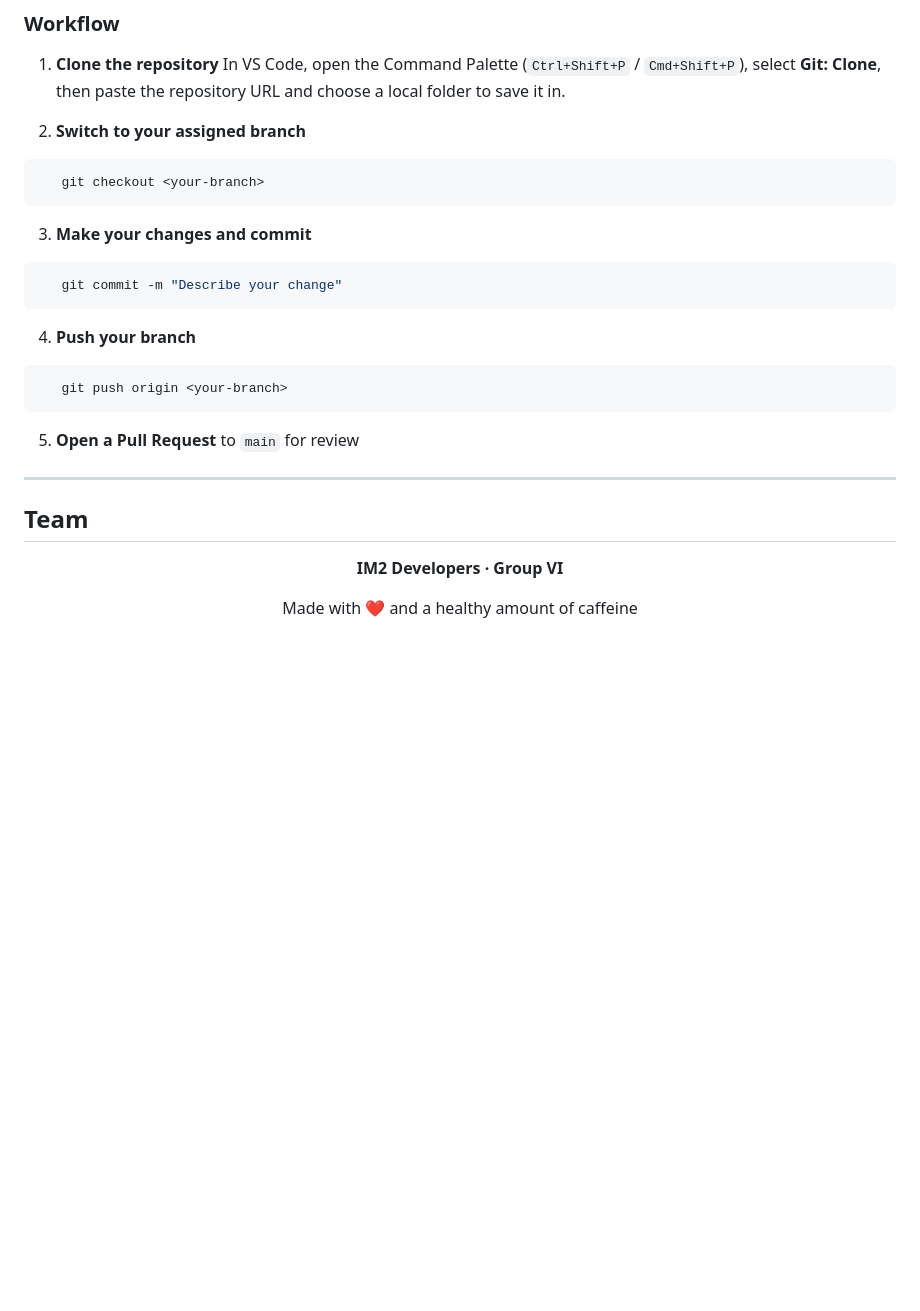
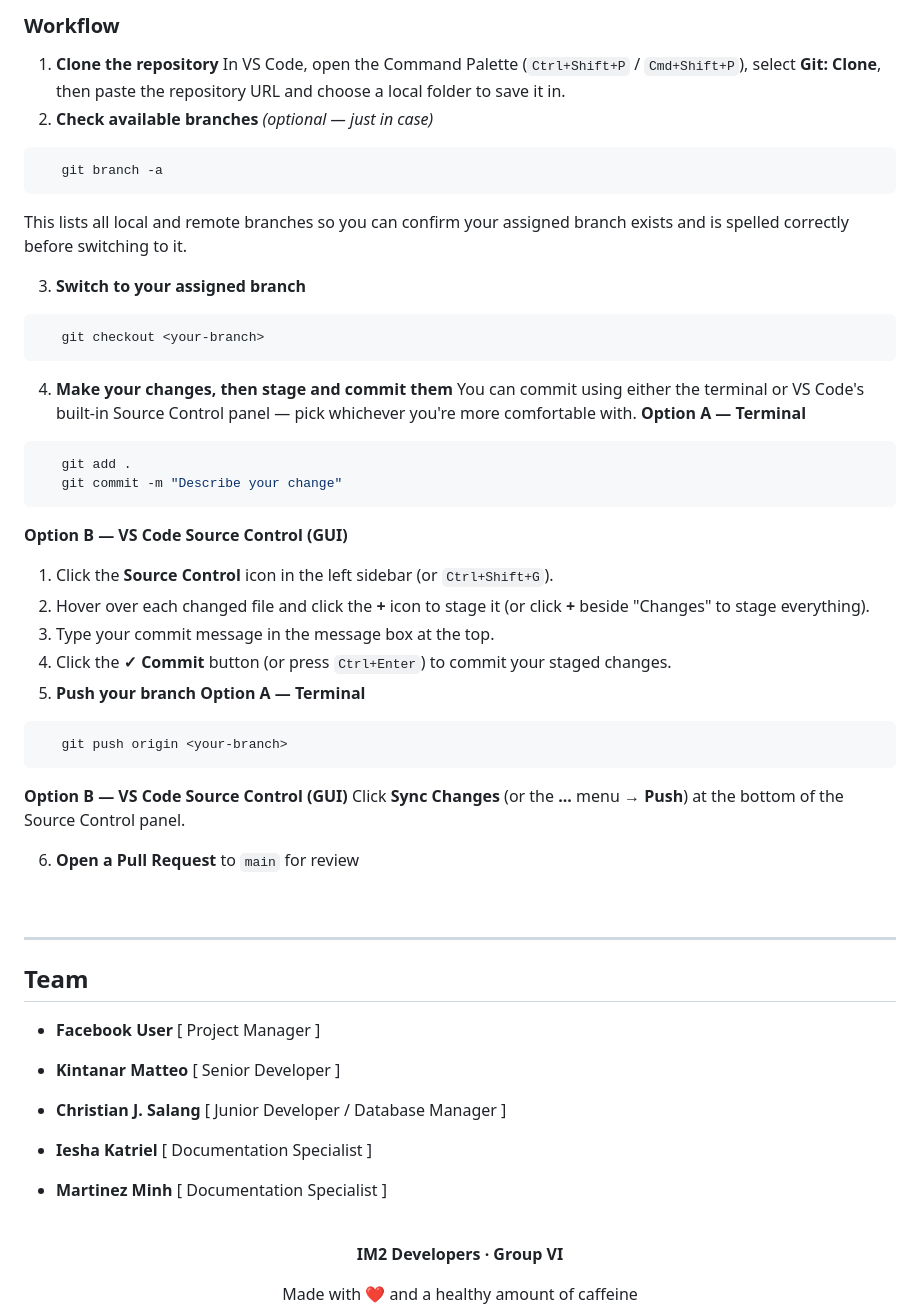
Before and after one commit to puccapu/Appdev-RentEase, a Markdown page: README.md, the part around one of its changes. GitHub-like rendering; blank space fills up the shorter version.

Commit message:
Gi update nasad ang README

````diff
--- a/README.md
+++ b/README.md
@@ -85,23 +97,53 @@ Each contributor works on a **dedicated branch**. To keep `main` stable, please
 
 1. **Clone the repository**
    In VS Code, open the Command Palette (`Ctrl+Shift+P` / `Cmd+Shift+P`), select **Git: Clone**, then paste the repository URL and choose a local folder to save it in.
+2. **Check available branches** *(optional — just in case)*
+```bash
+   git branch -a
+```
+   This lists all local and remote branches so you can confirm your assigned branch exists and is spelled correctly before switching to it.
 
-2. **Switch to your assigned branch**
+3. **Switch to your assigned branch**
 ```bash
    git checkout <your-branch>
 ```
-3. **Make your changes and commit**
+
+4. **Make your changes, then stage and commit them**
+   You can commit using either the terminal or VS Code's built-in Source Control panel — pick whichever you're more comfortable with.
+   **Option A — Terminal**
 ```bash
+   git add .
    git commit -m "Describe your change"
 ```
-4. **Push your branch**
+
+   **Option B — VS Code Source Control (GUI)**
+   1. Click the **Source Control** icon in the left sidebar (or `Ctrl+Shift+G`).
+   2. Hover over each changed file and click the **+** icon to stage it (or click **+** beside "Changes" to stage everything).
+   3. Type your commit message in the message box at the top.
+   4. Click the **✓ Commit** button (or press `Ctrl+Enter`) to commit your staged changes.
+5. **Push your branch**
+   **Option A — Terminal**
 ```bash
    git push origin <your-branch>
 ```
-5. **Open a Pull Request** to `main` for review
+
+   **Option B — VS Code Source Control (GUI)**
+   Click **Sync Changes** (or the **...** menu → **Push**) at the bottom of the Source Control panel.
+
+6. **Open a Pull Request** to `main` for review
+
+<br>
 
 ---
 
 ## Team
 
+- **Facebook User** [ Project Manager ]
+
+- **Kintanar Matteo** [ Senior Developer ]
+- **Christian J. Salang** [ Junior Developer / Database Manager ]
+
+- **Iesha Katriel** [ Documentation Specialist ]
+- **Martinez Minh** [ Documentation Specialist ]
+
 <div align="center">
````
Also changed, not shown: other parts of README.md (+14 -0 lines).
